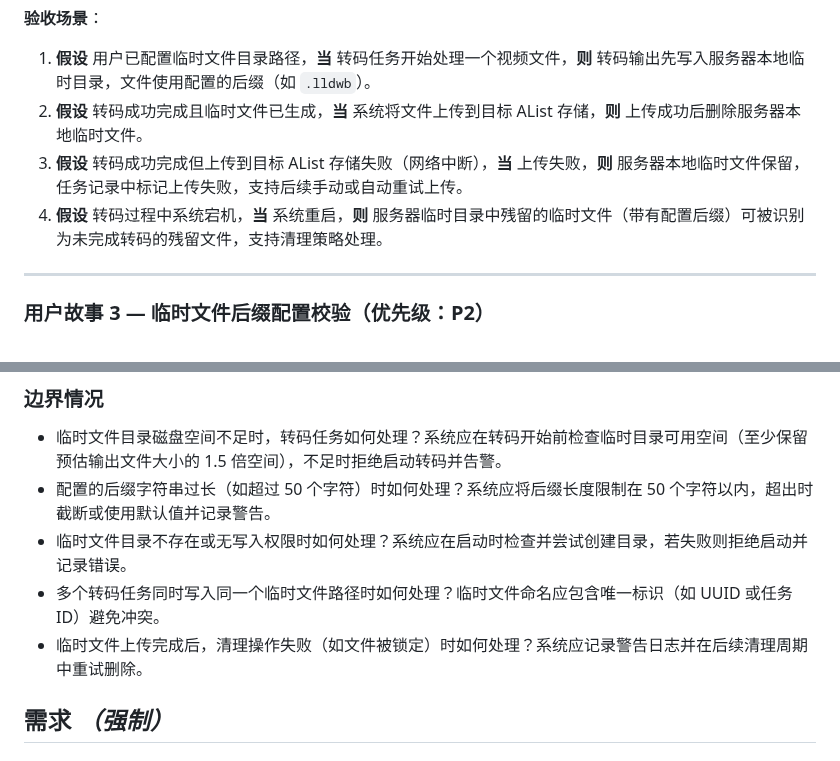
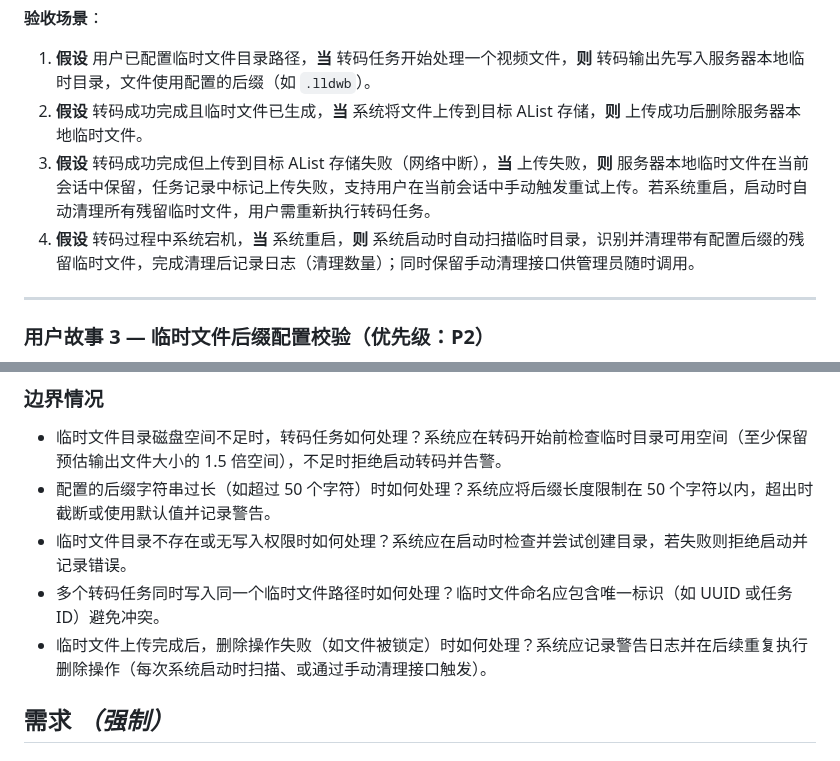
Before and after one commit to lldwb/AList-Media-Sync, a Markdown page: specs/002-transcode-temp-suffix-config/spec.md, 2 parts joined by grey strips. Drawn GitHub-style.

```diff
--- a/specs/002-transcode-temp-suffix-config/spec.md
+++ b/specs/002-transcode-temp-suffix-config/spec.md
@@ -45,8 +49,8 @@
 
 1. **假设** 用户已配置临时文件目录路径，**当** 转码任务开始处理一个视频文件，**则** 转码输出先写入服务器本地临时目录，文件使用配置的后缀（如 `.lldwb`）。
 2. **假设** 转码成功完成且临时文件已生成，**当** 系统将文件上传到目标 AList 存储，**则** 上传成功后删除服务器本地临时文件。
-3. **假设** 转码成功完成但上传到目标 AList 存储失败（网络中断），**当** 上传失败，**则** 服务器本地临时文件保留，任务记录中标记上传失败，支持后续手动或自动重试上传。
-4. **假设** 转码过程中系统宕机，**当** 系统重启，**则** 服务器临时目录中残留的临时文件（带有配置后缀）可被识别为未完成转码的残留文件，支持清理策略处理。
+3. **假设** 转码成功完成但上传到目标 AList 存储失败（网络中断），**当** 上传失败，**则** 服务器本地临时文件在当前会话中保留，任务记录中标记上传失败，支持用户在当前会话中手动触发重试上传。若系统重启，启动时自动清理所有残留临时文件，用户需重新执行转码任务。
+4. **假设** 转码过程中系统宕机，**当** 系统重启，**则** 系统启动时自动扫描临时目录，识别并清理带有配置后缀的残留临时文件，完成清理后记录日志（清理数量）；同时保留手动清理接口供管理员随时调用。
 
 ---
 
@@ -72,7 +76,7 @@
 - 配置的后缀字符串过长（如超过 50 个字符）时如何处理？系统应将后缀长度限制在 50 个字符以内，超出时截断或使用默认值并记录警告。
 - 临时文件目录不存在或无写入权限时如何处理？系统应在启动时检查并尝试创建目录，若失败则拒绝启动并记录错误。
 - 多个转码任务同时写入同一个临时文件路径时如何处理？临时文件命名应包含唯一标识（如 UUID 或任务 ID）避免冲突。
-- 临时文件上传完成后，清理操作失败（如文件被锁定）时如何处理？系统应记录警告日志并在后续清理周期中重试删除。
+- 临时文件上传完成后，删除操作失败（如文件被锁定）时如何处理？系统应记录警告日志并在后续重复执行删除操作（每次系统启动时扫描、或通过手动清理接口触发）。
 
 ## 需求 *（强制）*
 
```
Also changed, not shown: other parts of specs/002-transcode-temp-suffix-config/spec.md (+16 -10 lines).
